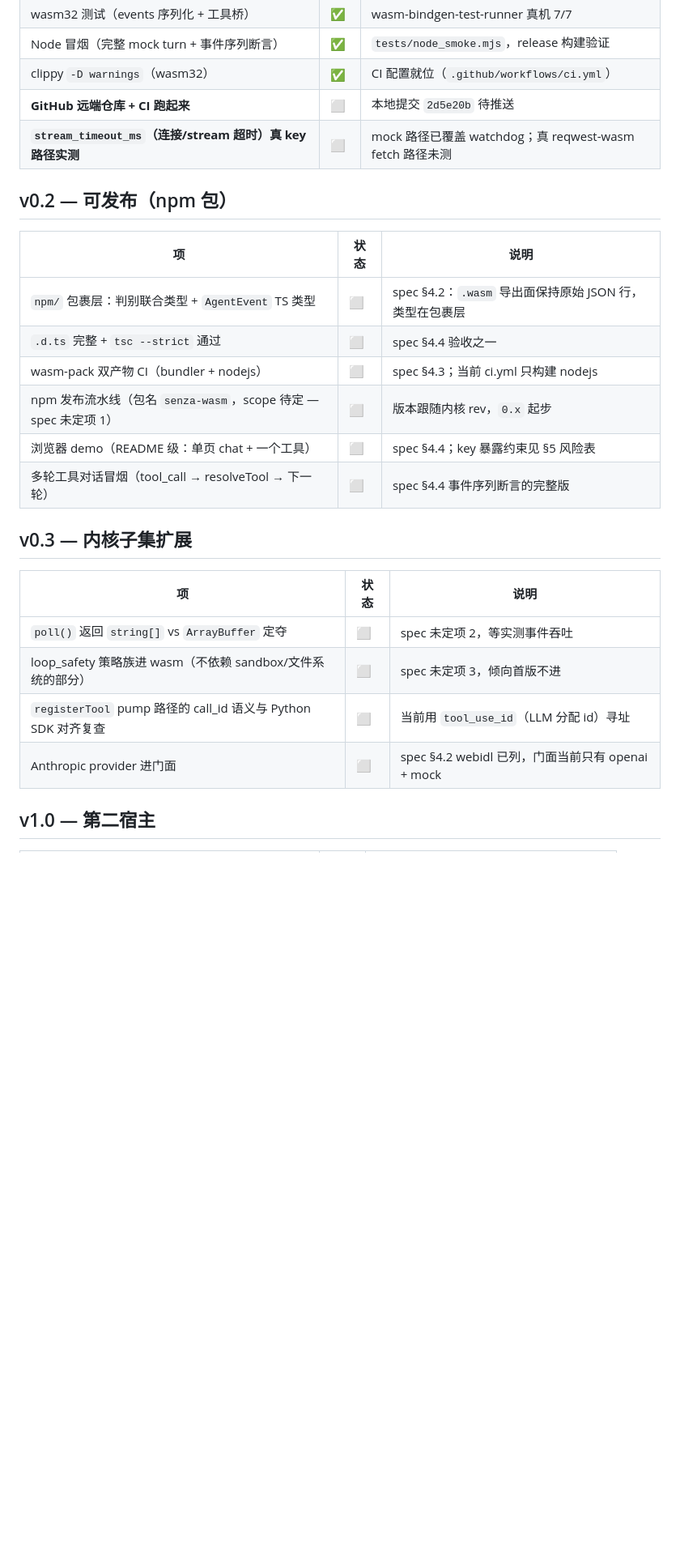
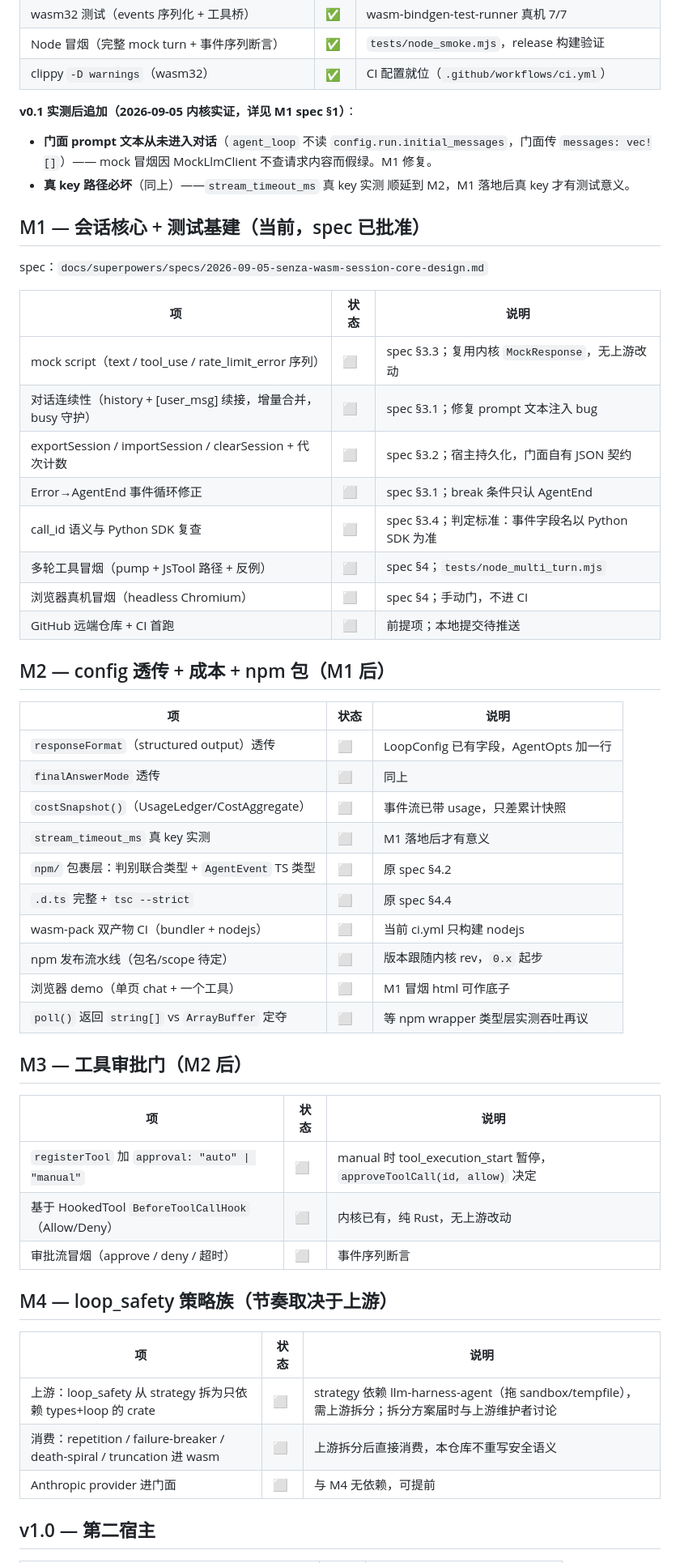
Before and after one commit to oh-my-harness/senza-wasm, a Markdown page: ROADMAP.md, the part around one of its changes. Shown at 81% size. GitHub-like rendering; blank space fills up the shorter version.

Commit message:
docs: M1 session-core spec (kernel-verified) + roadmap re-plan M1-M4
Spec adds 2026-09-05 kernel findings: prompt text never entered the
conversation (agent_loop ignores config.run.initial_messages; harness
layer owns injection), new_messages is incremental, Error is followed
by AgentEnd. Roadmap: npm release deferred behind M1 (session core) /
M2 (config passthrough + wrapper) / M3 (tool approval gate) /
M4 (loop_safety, upstream-split dependent).

```diff
--- a/ROADMAP.md
+++ b/ROADMAP.md
@@ -26,28 +27,60 @@ senza-wasm：把 llm-harness 内核（loop / 流式 / 工具 / 断路器）以 W
 | wasm32 测试（events 序列化 + 工具桥） | ✅ | wasm-bindgen-test-runner 真机 7/7 |
 | Node 冒烟（完整 mock turn + 事件序列断言） | ✅ | `tests/node_smoke.mjs`，release 构建验证 |
 | clippy `-D warnings`（wasm32） | ✅ | CI 配置就位（`.github/workflows/ci.yml`） |
-| **GitHub 远端仓库 + CI 跑起来** | ⬜ | 本地提交 `2d5e20b` 待推送 |
-| **`stream_timeout_ms`（连接/stream 超时）真 key 路径实测** | ⬜ | mock 路径已覆盖 watchdog；真 reqwest-wasm fetch 路径未测 |
 
-## v0.2 — 可发布（npm 包）
+**v0.1 实测后追加（2026-09-05 内核实证，详见 M1 spec §1）**：
+
+- **门面 prompt 文本从未进入对话**（`agent_loop` 不读
+  `config.run.initial_messages`，门面传 `messages: vec![]`）——
+  mock 冒烟因 MockLlmClient 不查请求内容而假绿。M1 修复。
+- **真 key 路径必坏**（同上）——`stream_timeout_ms` 真 key 实测
+  顺延到 M2，M1 落地后真 key 才有测试意义。
+
+## M1 — 会话核心 + 测试基建（当前，spec 已批准）
+
+spec：`docs/superpowers/specs/2026-09-05-senza-wasm-session-core-design.md`
 
 | 项 | 状态 | 说明 |
 |---|---|---|
-| `npm/` 包裹层：判别联合类型 + `AgentEvent` TS 类型 | ⬜ | spec §4.2：`.wasm` 导出面保持原始 JSON 行，类型在包裹层 |
-| `.d.ts` 完整 + `tsc --strict` 通过 | ⬜ | spec §4.4 验收之一 |
-| wasm-pack 双产物 CI（bundler + nodejs） | ⬜ | spec §4.3；当前 ci.yml 只构建 nodejs |
-| npm 发布流水线（包名 `senza-wasm`，scope 待定 — spec 未定项 1） | ⬜ | 版本跟随内核 rev，`0.x` 起步 |
-| 浏览器 demo（README 级：单页 chat + 一个工具） | ⬜ | spec §4.4；key 暴露约束见 §5 风险表 |
-| 多轮工具对话冒烟（tool_call → resolveTool → 下一轮） | ⬜ | spec §4.4 事件序列断言的完整版 |
+| mock script（text / tool_use / rate_limit_error 序列） | ⬜ | spec §3.3；复用内核 `MockResponse`，无上游改动 |
+| 对话连续性（history + [user_msg] 续接，增量合并，busy 守护） | ⬜ | spec §3.1；修复 prompt 文本注入 bug |
+| exportSession / importSession / clearSession + 代次计数 | ⬜ | spec §3.2；宿主持久化，门面自有 JSON 契约 |
+| Error→AgentEnd 事件循环修正 | ⬜ | spec §3.1；break 条件只认 AgentEnd |
+| call_id 语义与 Python SDK 复查 | ⬜ | spec §3.4；判定标准：事件字段名以 Python SDK 为准 |
+| 多轮工具冒烟（pump + JsTool 路径 + 反例） | ⬜ | spec §4；`tests/node_multi_turn.mjs` |
+| 浏览器真机冒烟（headless Chromium） | ⬜ | spec §4；手动门，不进 CI |
+| GitHub 远端仓库 + CI 首跑 | ⬜ | 前提项；本地提交待推送 |
 
-## v0.3 — 内核子集扩展
+## M2 — config 透传 + 成本 + npm 包（M1 后）
 
 | 项 | 状态 | 说明 |
 |---|---|---|
-| `poll()` 返回 `string[]` vs `ArrayBuffer` 定夺 | ⬜ | spec 未定项 2，等实测事件吞吐 |
-| loop_safety 策略族进 wasm（不依赖 sandbox/文件系统的部分） | ⬜ | spec 未定项 3，倾向首版不进 |
-| `registerTool` pump 路径的 call_id 语义与 Python SDK 对齐复查 | ⬜ | 当前用 `tool_use_id`（LLM 分配 id）寻址 |
-| Anthropic provider 进门面 | ⬜ | spec §4.2 webidl 已列，门面当前只有 openai + mock |
+| `responseFormat`（structured output）透传 | ⬜ | LoopConfig 已有字段，AgentOpts 加一行 |
+| `finalAnswerMode` 透传 | ⬜ | 同上 |
+| `costSnapshot()`（UsageLedger/CostAggregate） | ⬜ | 事件流已带 usage，只差累计快照 |
+| `stream_timeout_ms` 真 key 实测 | ⬜ | M1 落地后才有意义 |
+| `npm/` 包裹层：判别联合类型 + `AgentEvent` TS 类型 | ⬜ | 原 spec §4.2 |
+| `.d.ts` 完整 + `tsc --strict` | ⬜ | 原 spec §4.4 |
+| wasm-pack 双产物 CI（bundler + nodejs） | ⬜ | 当前 ci.yml 只构建 nodejs |
+| npm 发布流水线（包名/scope 待定） | ⬜ | 版本跟随内核 rev，`0.x` 起步 |
+| 浏览器 demo（单页 chat + 一个工具） | ⬜ | M1 冒烟 html 可作底子 |
+| `poll()` 返回 `string[]` vs `ArrayBuffer` 定夺 | ⬜ | 等 npm wrapper 类型层实测吞吐再议 |
+
+## M3 — 工具审批门（M2 后）
+
+| 项 | 状态 | 说明 |
+|---|---|---|
+| `registerTool` 加 `approval: "auto" \| "manual"` | ⬜ | manual 时 tool_execution_start 暂停，`approveToolCall(id, allow)` 决定 |
+| 基于 HookedTool `BeforeToolCallHook`（Allow/Deny） | ⬜ | 内核已有，纯 Rust，无上游改动 |
+| 审批流冒烟（approve / deny / 超时） | ⬜ | 事件序列断言 |
+
+## M4 — loop_safety 策略族（节奏取决于上游）
+
+| 项 | 状态 | 说明 |
+|---|---|---|
+| 上游：loop_safety 从 strategy 拆为只依赖 types+loop 的 crate | ⬜ | strategy 依赖 llm-harness-agent（拖 sandbox/tempfile），需上游拆分；拆分方案届时与上游维护者讨论 |
+| 消费：repetition / failure-breaker / death-spiral / truncation 进 wasm | ⬜ | 上游拆分后直接消费，本仓库不重写安全语义 |
+| Anthropic provider 进门面 | ⬜ | 与 M4 无依赖，可提前 |
 
 ## v1.0 — 第二宿主
 
```
Also changed, not shown: other parts of ROADMAP.md (+7 -6 lines), 1 other file.
